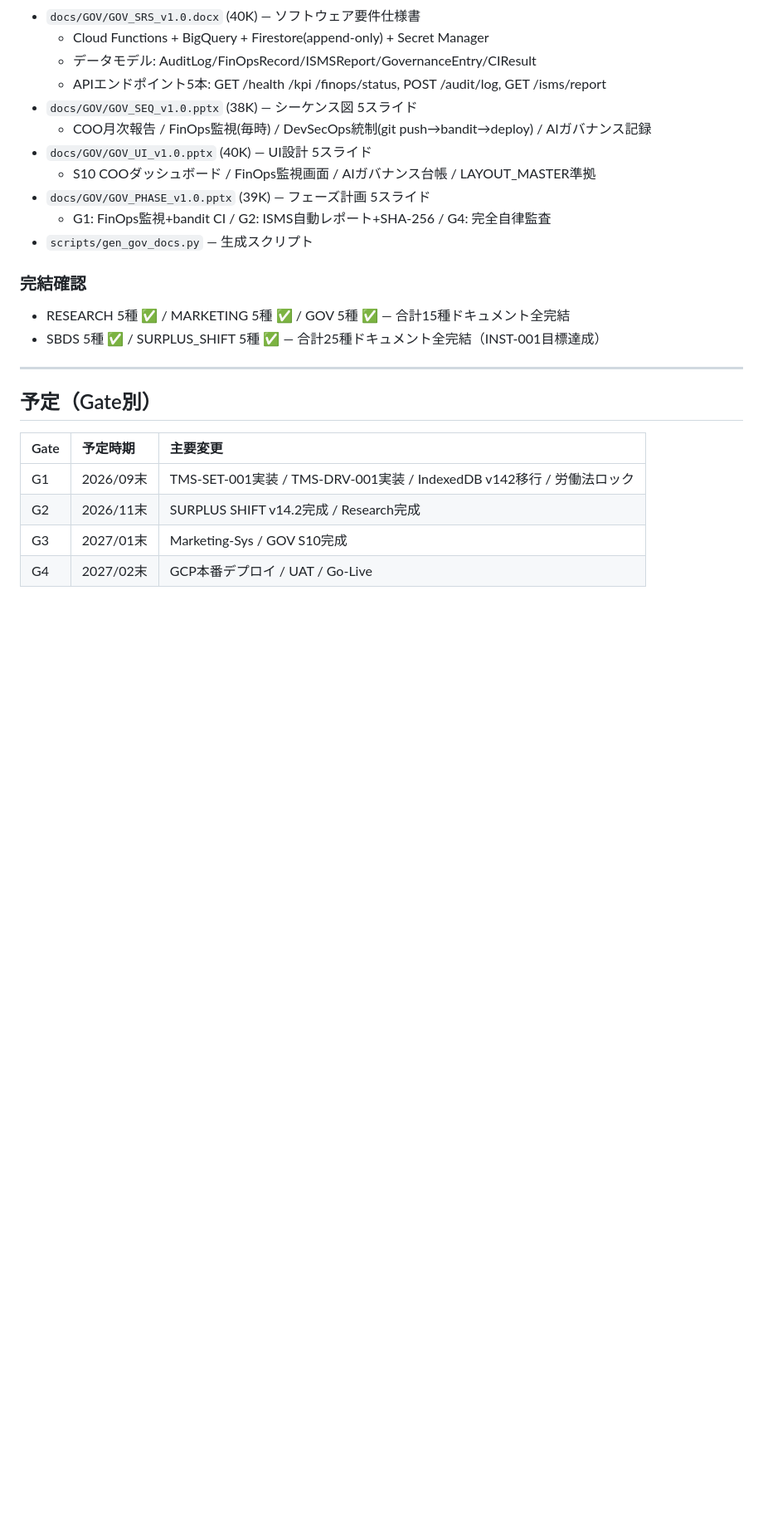
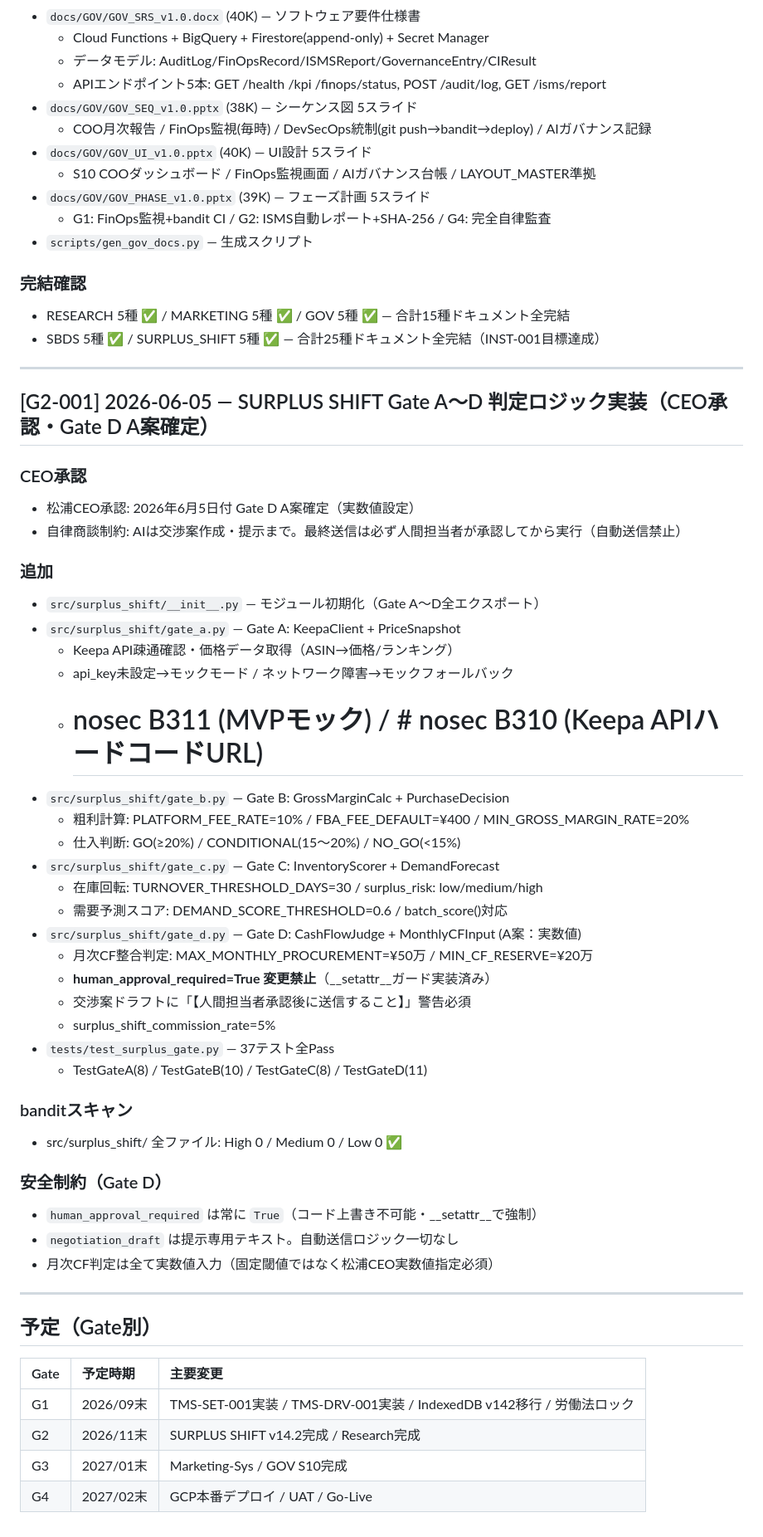
Before and after one commit to manabu-matsuura-niceeze/niceeze-legal, a Markdown page: docs/handover/CHANGELOG_JA.md, the part around the change. Shown at 83% size. Rendered like a GitHub page; blank space fills up the shorter version.

Commit message:
docs: CHANGELOG_JA.md G2-001エントリ追加
SURPLUS SHIFT Gate A〜D実装・37テスト全Pass・安全制約を記録。

https://claude.ai/code/session_01BDqaCt3hiuc5MkzkXQqeEN

```diff
--- a/docs/handover/CHANGELOG_JA.md
+++ b/docs/handover/CHANGELOG_JA.md
@@ -397,6 +397,42 @@ CEO判断：要 / 不要
 
 ---
 
+## [G2-001] 2026-06-05 — SURPLUS SHIFT Gate A〜D 判定ロジック実装（CEO承認・Gate D A案確定）
+
+### CEO承認
+- 松浦CEO承認: 2026年6月5日付 Gate D A案確定（実数値設定）
+- 自律商談制約: AIは交渉案作成・提示まで。最終送信は必ず人間担当者が承認してから実行（自動送信禁止）
+
+### 追加
+- `src/surplus_shift/__init__.py` — モジュール初期化（Gate A〜D全エクスポート）
+- `src/surplus_shift/gate_a.py` — Gate A: KeepaClient + PriceSnapshot
+  - Keepa API疎通確認・価格データ取得（ASIN→価格/ランキング）
+  - api_key未設定→モックモード / ネットワーク障害→モックフォールバック
+  - # nosec B311 (MVPモック) / # nosec B310 (Keepa APIハードコードURL)
+- `src/surplus_shift/gate_b.py` — Gate B: GrossMarginCalc + PurchaseDecision
+  - 粗利計算: PLATFORM_FEE_RATE=10% / FBA_FEE_DEFAULT=¥400 / MIN_GROSS_MARGIN_RATE=20%
+  - 仕入判断: GO(≥20%) / CONDITIONAL(15〜20%) / NO_GO(<15%)
+- `src/surplus_shift/gate_c.py` — Gate C: InventoryScorer + DemandForecast
+  - 在庫回転: TURNOVER_THRESHOLD_DAYS=30 / surplus_risk: low/medium/high
+  - 需要予測スコア: DEMAND_SCORE_THRESHOLD=0.6 / batch_score()対応
+- `src/surplus_shift/gate_d.py` — Gate D: CashFlowJudge + MonthlyCFInput (A案：実数値)
+  - 月次CF整合判定: MAX_MONTHLY_PROCUREMENT=¥50万 / MIN_CF_RESERVE=¥20万
+  - **human_approval_required=True 変更禁止**（__setattr__ガード実装済み）
+  - 交渉案ドラフトに「【人間担当者承認後に送信すること】」警告必須
+  - surplus_shift_commission_rate=5%
+- `tests/test_surplus_gate.py` — 37テスト全Pass
+  - TestGateA(8) / TestGateB(10) / TestGateC(8) / TestGateD(11)
+
+### banditスキャン
+- src/surplus_shift/ 全ファイル: High 0 / Medium 0 / Low 0 ✅
+
+### 安全制約（Gate D）
+- `human_approval_required` は常に `True`（コード上書き不可能・__setattr__で強制）
+- `negotiation_draft` は提示専用テキスト。自動送信ロジック一切なし
+- 月次CF判定は全て実数値入力（固定閾値ではなく松浦CEO実数値指定必須）
+
+---
+
 ## 予定（Gate別）
 
 | Gate | 予定時期 | 主要変更 |
```
